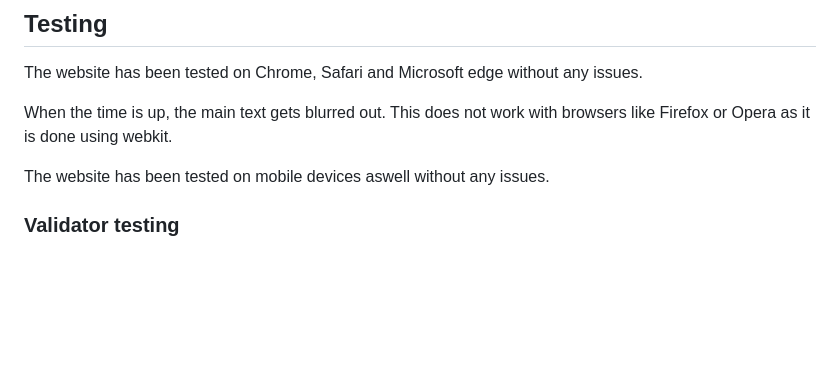
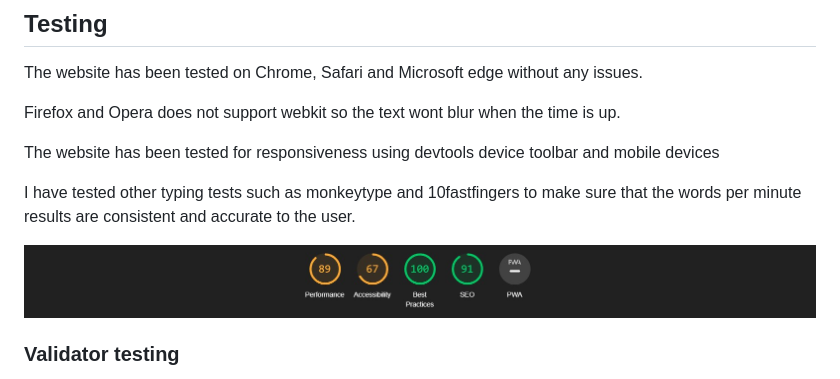
Before and after one commit to Code-Institute-Submissions/KevJohBer-Sweetkeebz-Type-Test_NovResub, a Markdown page: README.md, the part around the change. GitHub-like rendering; pictures changed too: assets/images/lighthousetest.jpg (added); blank space fills up the shorter version.

Commit message:
add more testing to readme

```diff
--- a/README.md
+++ b/README.md
@@ -33,9 +33,13 @@ The website checks if caps lock is on and alerts the user as this can interefere
 
 The website has been tested on Chrome, Safari and Microsoft edge without any issues.
 
-When the time is up, the main text gets blurred out. This does not work with browsers like Firefox or Opera as it is done using webkit.
+Firefox and Opera does not support webkit so the text wont blur when the time is up.
 
-The website has been tested on mobile devices aswell without any issues.
+The website has been tested for responsiveness using devtools device toolbar and mobile devices
+
+I have tested other typing tests such as monkeytype and 10fastfingers to make sure that the words per minute results are consistent and accurate to the user.
+
+![](assets/images/lighthousetest.jpg)
 
 ### Validator testing
 * HTML
```
